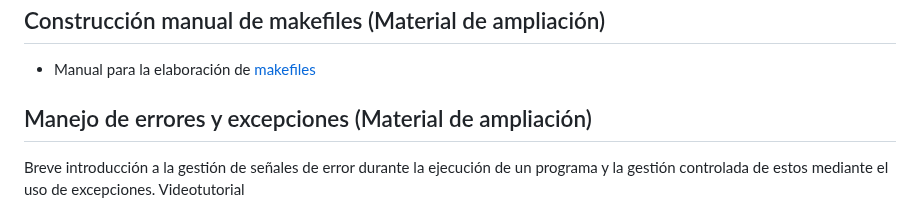
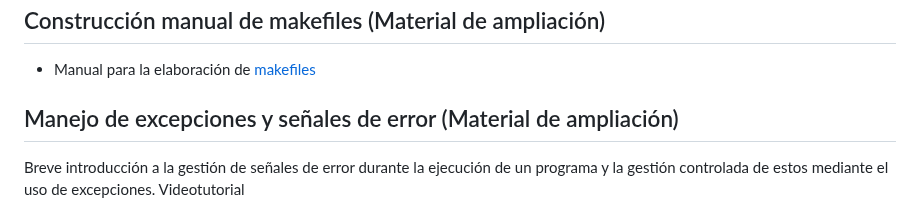
Before and after one commit to andrescanoutrera/UGRMPBase, a Markdown page: README.md, the part around one of its changes. Drawn GitHub-style.

```diff
--- a/README.md
+++ b/README.md
@@ -151,6 +151,6 @@ Esta es una técnica muy habitual para introducir datos en un programa desde la
 ## Construcción manual de makefiles (Material de ampliación)
 - Manual para la elaboración de [makefiles](PDFs/Adicional/makefile.pdf)
 
-## Manejo de errores y excepciones  (Material de ampliación)
+## Manejo de excepciones y señales de error (Material de ampliación)
 Breve introducción a la gestión de señales de error durante la ejecución de un programa y la gestión controlada de estos mediante el uso de excepciones. Videotutorial
 
```
Also changed, not shown: other parts of README.md (+1 -1 lines).
